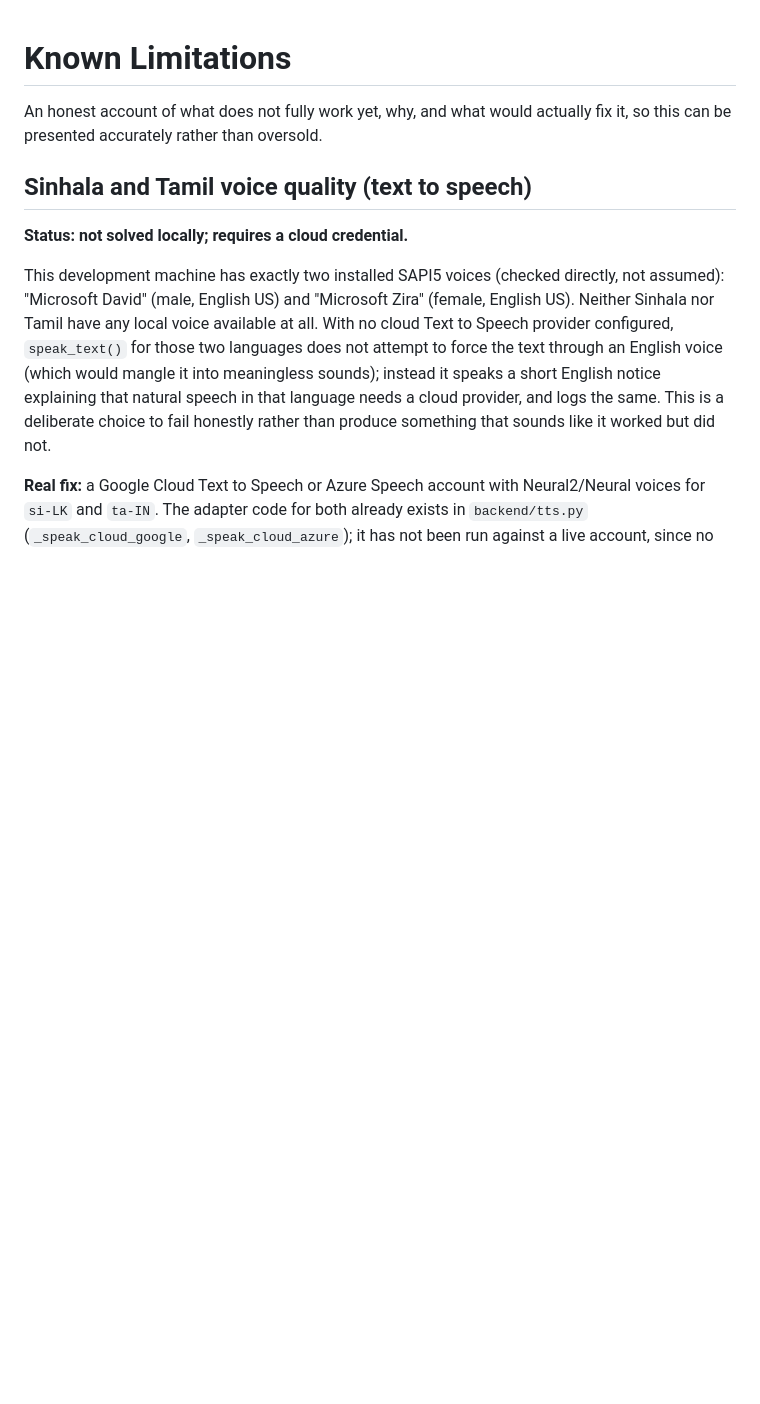
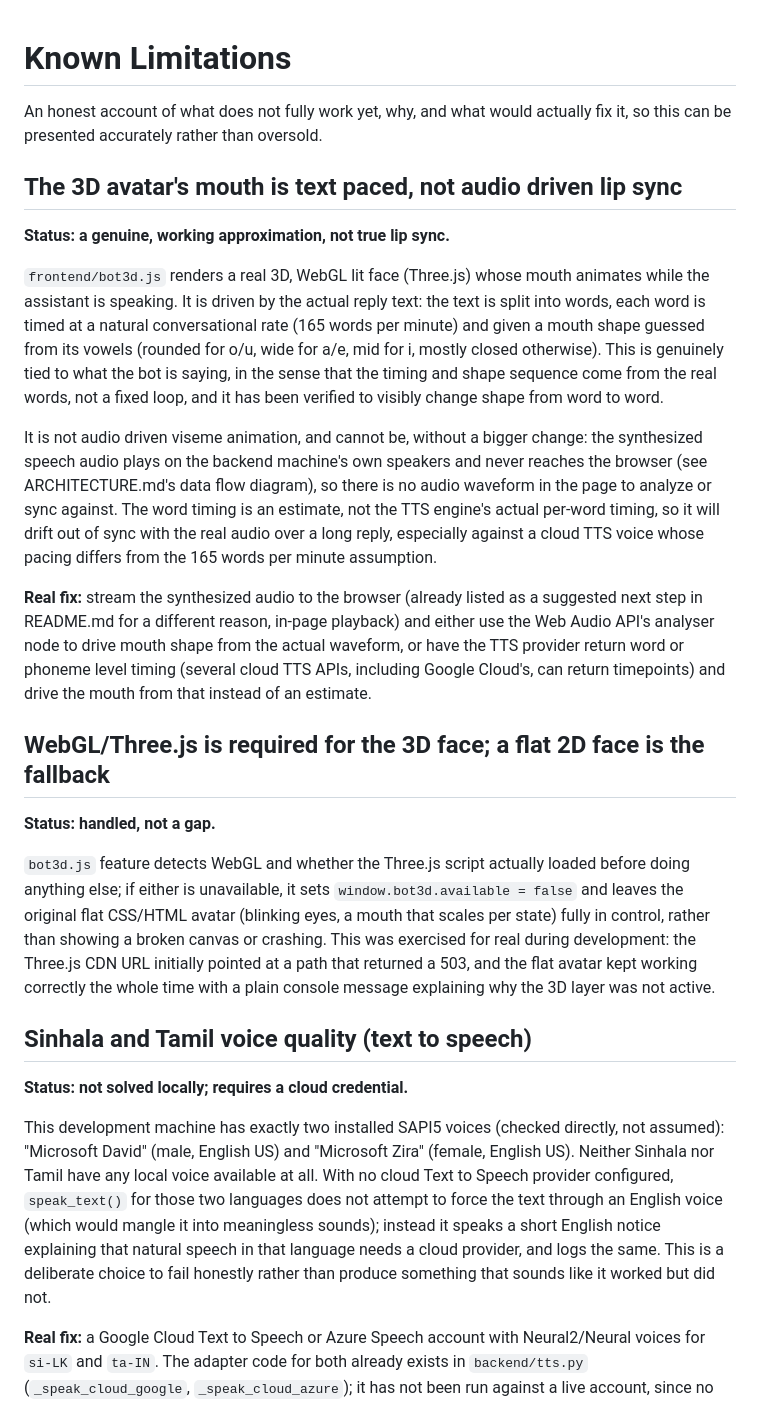
Before and after one commit to BhanukaJanappriya/voice-interaction-layer, a Markdown page: KNOWN_LIMITATIONS.md, the part around the change. Drawn GitHub-style; blank space fills up the shorter version.

Commit message:
Document the 3D avatar's design and its text paced mouth tradeoff
Explains in README.md why a real 3D renderer (Three.js/WebGL) was
used instead of a CSS only trick, and adds two entries to
KNOWN_LIMITATIONS.md: the mouth animation is paced to the reply's
actual words rather than true audio driven lip sync, and exactly
why (no audio signal reaches the browser); and the WebGL/Three.js
feature detection and flat avatar fallback, which was exercised for
real when a CDN path returned a 503 during development.

```diff
--- a/KNOWN_LIMITATIONS.md
+++ b/KNOWN_LIMITATIONS.md
@@ -2,6 +2,51 @@
 
 An honest account of what does not fully work yet, why, and what would
 actually fix it, so this can be presented accurately rather than oversold.
+
+## The 3D avatar's mouth is text paced, not audio driven lip sync
+
+**Status: a genuine, working approximation, not true lip sync.**
+
+`frontend/bot3d.js` renders a real 3D, WebGL lit face (Three.js) whose
+mouth animates while the assistant is speaking. It is driven by the
+actual reply text: the text is split into words, each word is timed at a
+natural conversational rate (165 words per minute) and given a mouth
+shape guessed from its vowels (rounded for o/u, wide for a/e, mid for i,
+mostly closed otherwise). This is genuinely tied to what the bot is
+saying, in the sense that the timing and shape sequence come from the
+real words, not a fixed loop, and it has been verified to visibly change
+shape from word to word.
+
+It is not audio driven viseme animation, and cannot be, without a bigger
+change: the synthesized speech audio plays on the backend machine's own
+speakers and never reaches the browser (see ARCHITECTURE.md's data flow
+diagram), so there is no audio waveform in the page to analyze or sync
+against. The word timing is an estimate, not the TTS engine's actual
+per-word timing, so it will drift out of sync with the real audio over a
+long reply, especially against a cloud TTS voice whose pacing differs
+from the 165 words per minute assumption.
+
+**Real fix:** stream the synthesized audio to the browser (already listed
+as a suggested next step in README.md for a different reason, in-page
+playback) and either use the Web Audio API's analyser node to drive mouth
+shape from the actual waveform, or have the TTS provider return word or
+phoneme level timing (several cloud TTS APIs, including Google Cloud's,
+can return timepoints) and drive the mouth from that instead of an
+estimate.
+
+## WebGL/Three.js is required for the 3D face; a flat 2D face is the fallback
+
+**Status: handled, not a gap.**
+
+`bot3d.js` feature detects WebGL and whether the Three.js script actually
+loaded before doing anything else; if either is unavailable, it sets
+`window.bot3d.available = false` and leaves the original flat CSS/HTML
+avatar (blinking eyes, a mouth that scales per state) fully in control,
+rather than showing a broken canvas or crashing. This was exercised for
+real during development: the Three.js CDN URL initially pointed at a path
+that returned a 503, and the flat avatar kept working correctly the whole
+time with a plain console message explaining why the 3D layer was not
+active.
 
 ## Sinhala and Tamil voice quality (text to speech)
 
```
Also changed, not shown: README.md (+10 -0 lines).
